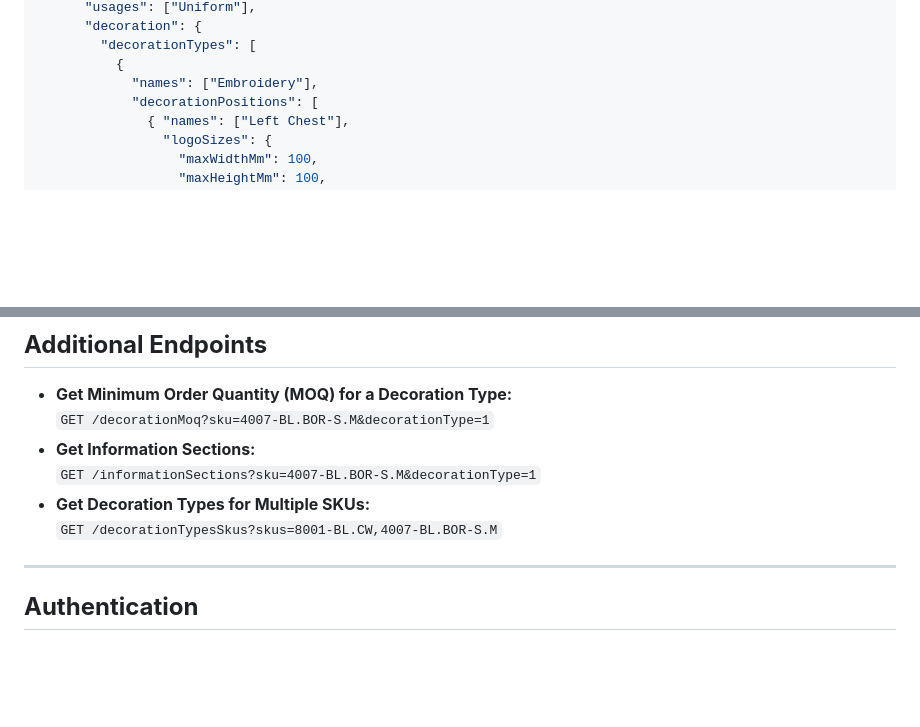
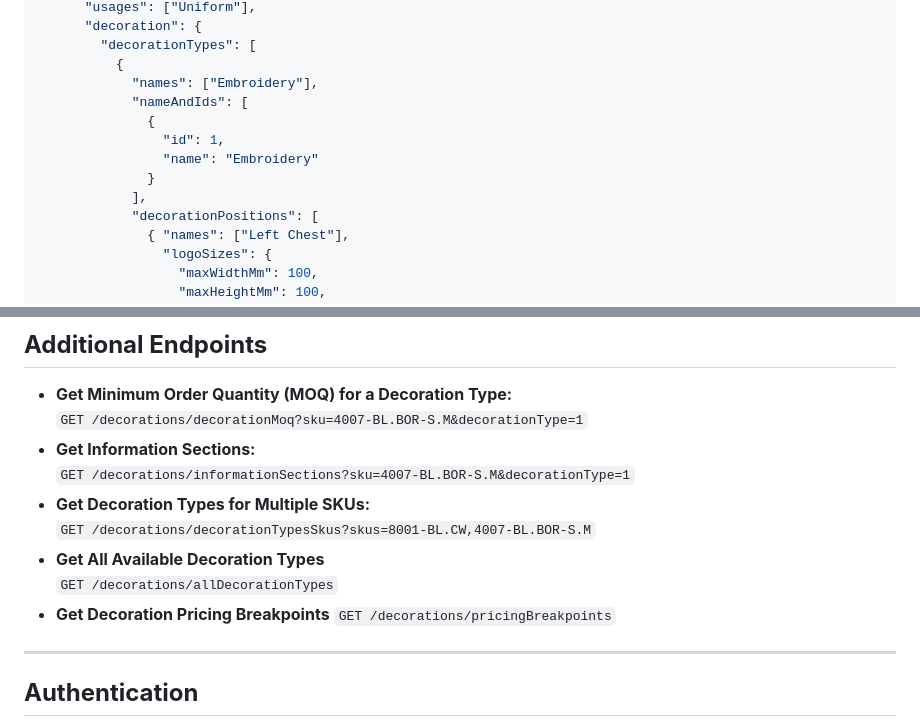
Before and after one commit to room40coding/legendlife-api-docs, a Markdown page: README.md, 2 parts joined by grey strips. Rendered like a GitHub page; blank space fills up the shorter version.

Commit message:
Update README with new decoration endpoints and examples
Added new API endpoints for decoration types and pricing breakpoints. Updated example responses to include 'nameAndIds' for decoration types and corrected endpoint paths for consistency.

```diff
--- a/README.md
+++ b/README.md
@@ -46,6 +46,12 @@ curl "https://api.legendlife.com.au/v1/products?page=1&pageSize=20"
         "decorationTypes": [
           {
             "names": ["Embroidery"],
+            "nameAndIds": [
+              {
+                "id": 1,
+                "name": "Embroidery"
+              }
+            ],
             "decorationPositions": [
               { "names": ["Left Chest"],
                 "logoSizes": {
@@ -428,11 +434,15 @@ Returns price per item, setup fees, minimum charge, and pricing quantity.
 ## **Additional Endpoints**
 
 - **Get Minimum Order Quantity (MOQ) for a Decoration Type:**
-  `GET /decorationMoq?sku=4007-BL.BOR-S.M&decorationType=1`
+  `GET /decorations/decorationMoq?sku=4007-BL.BOR-S.M&decorationType=1`
 - **Get Information Sections:**
-  `GET /informationSections?sku=4007-BL.BOR-S.M&decorationType=1`
+  `GET /decorations/informationSections?sku=4007-BL.BOR-S.M&decorationType=1`
 - **Get Decoration Types for Multiple SKUs:**
-  `GET /decorationTypesSkus?skus=8001-BL.CW,4007-BL.BOR-S.M`
+  `GET /decorations/decorationTypesSkus?skus=8001-BL.CW,4007-BL.BOR-S.M`
+- **Get All Available Decoration Types**
+  `GET /decorations/allDecorationTypes`
+- **Get Decoration Pricing Breakpoints**
+  `GET /decorations/pricingBreakpoints`
 
 ---
 
```
